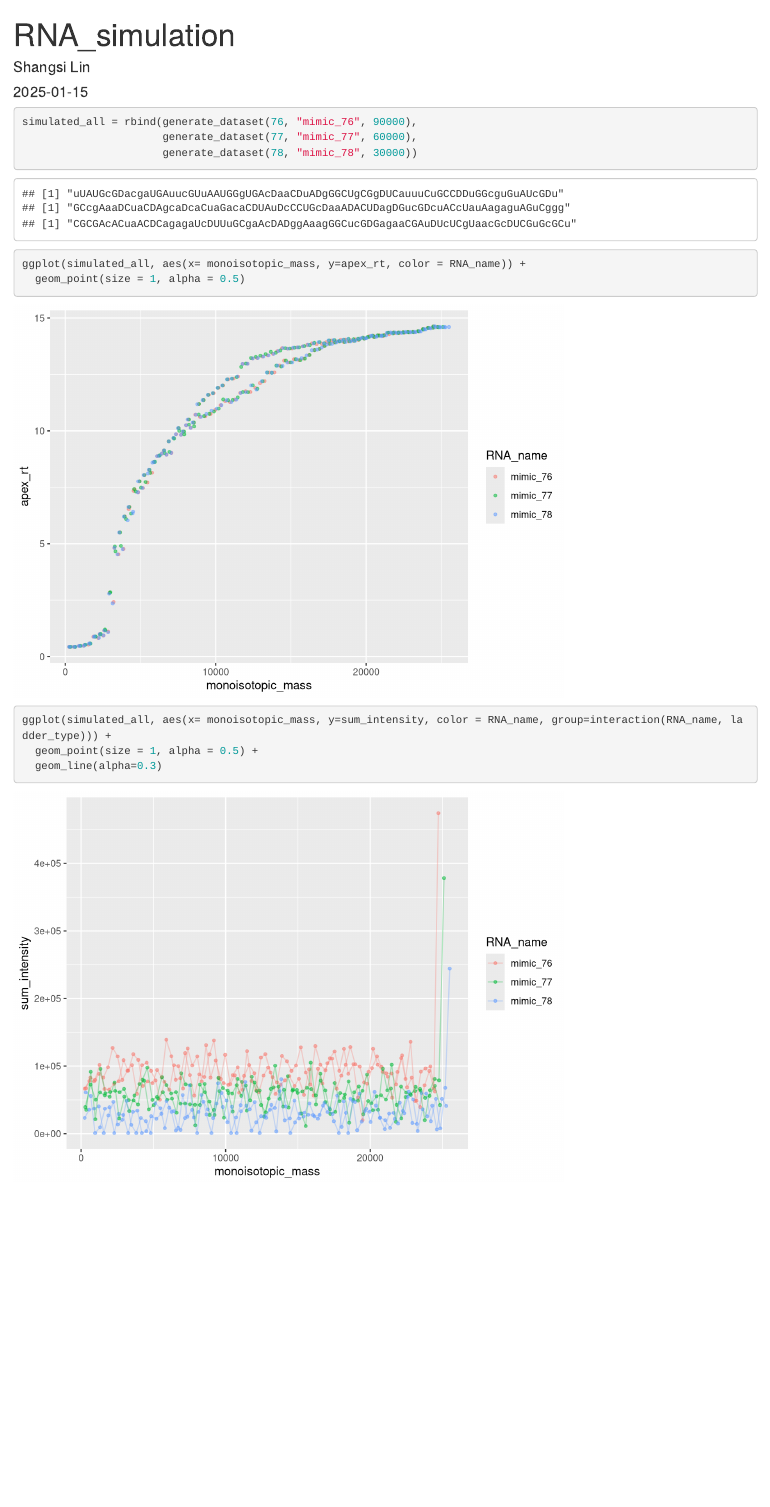
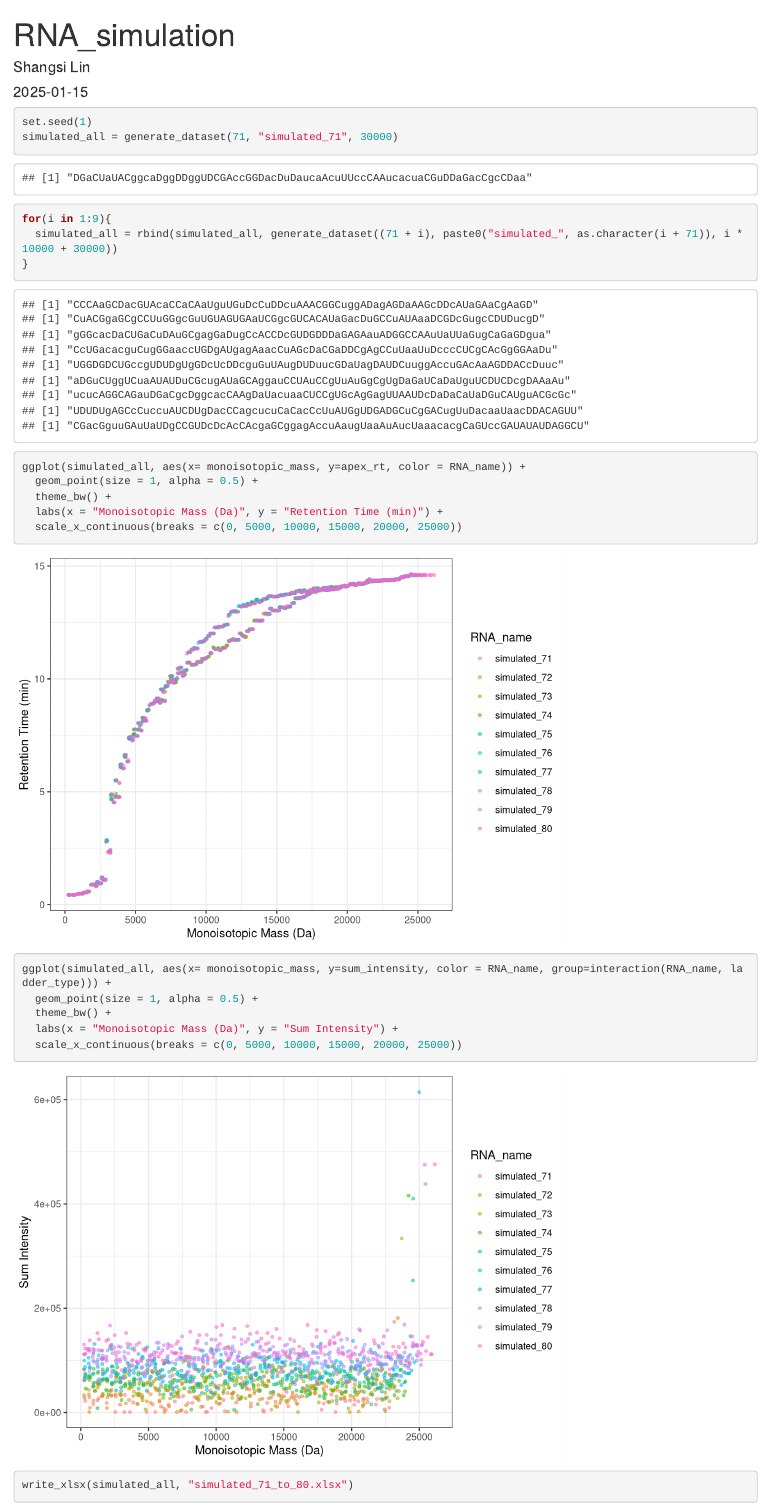
Before and after one commit to Shangsi-Lin/RNA_simulation, an R Markdown document (RNA_simulation.Rmd): the page in a window 1100 px wide, from its top. Rendered offline with R 4.5, knitr and Pandoc, with nearby package versions; column names are cleaned by a stand-in for the janitor package.

Commit message:
generating the full simulated dataset

````diff
--- a/RNA_simulation.Rmd
+++ b/RNA_simulation.Rmd
@@ -12,12 +12,20 @@ source("RNA_simulation.R")
 
 
 ```{r}
-simulated_all = rbind(generate_dataset(76, "mimic_76", 90000),
-                      generate_dataset(77, "mimic_77", 60000),
-                      generate_dataset(78, "mimic_78", 30000))
+set.seed(1)
+simulated_all = generate_dataset(71, "simulated_71", 30000)
+for(i in 1:9){
+  simulated_all = rbind(simulated_all, generate_dataset((71 + i), paste0("simulated_", as.character(i + 71)), i * 10000 + 30000))
+}
 ggplot(simulated_all, aes(x= monoisotopic_mass, y=apex_rt, color = RNA_name)) +
-  geom_point(size = 1, alpha = 0.5)
+  geom_point(size = 1, alpha = 0.5) +
+  theme_bw() +
+  labs(x = "Monoisotopic Mass (Da)", y = "Retention Time (min)") +
+  scale_x_continuous(breaks = c(0, 5000, 10000, 15000, 20000, 25000))
 ggplot(simulated_all, aes(x= monoisotopic_mass, y=sum_intensity, color = RNA_name, group=interaction(RNA_name, ladder_type))) +
   geom_point(size = 1, alpha = 0.5) +
-  geom_line(alpha=0.3)
+  theme_bw() +
+  labs(x = "Monoisotopic Mass (Da)", y = "Sum Intensity") +
+  scale_x_continuous(breaks = c(0, 5000, 10000, 15000, 20000, 25000))
+write_xlsx(simulated_all, "simulated_71_to_80.xlsx")
 ```
````
Also changed, not shown: simulated_71_to_80.xlsx (added).
